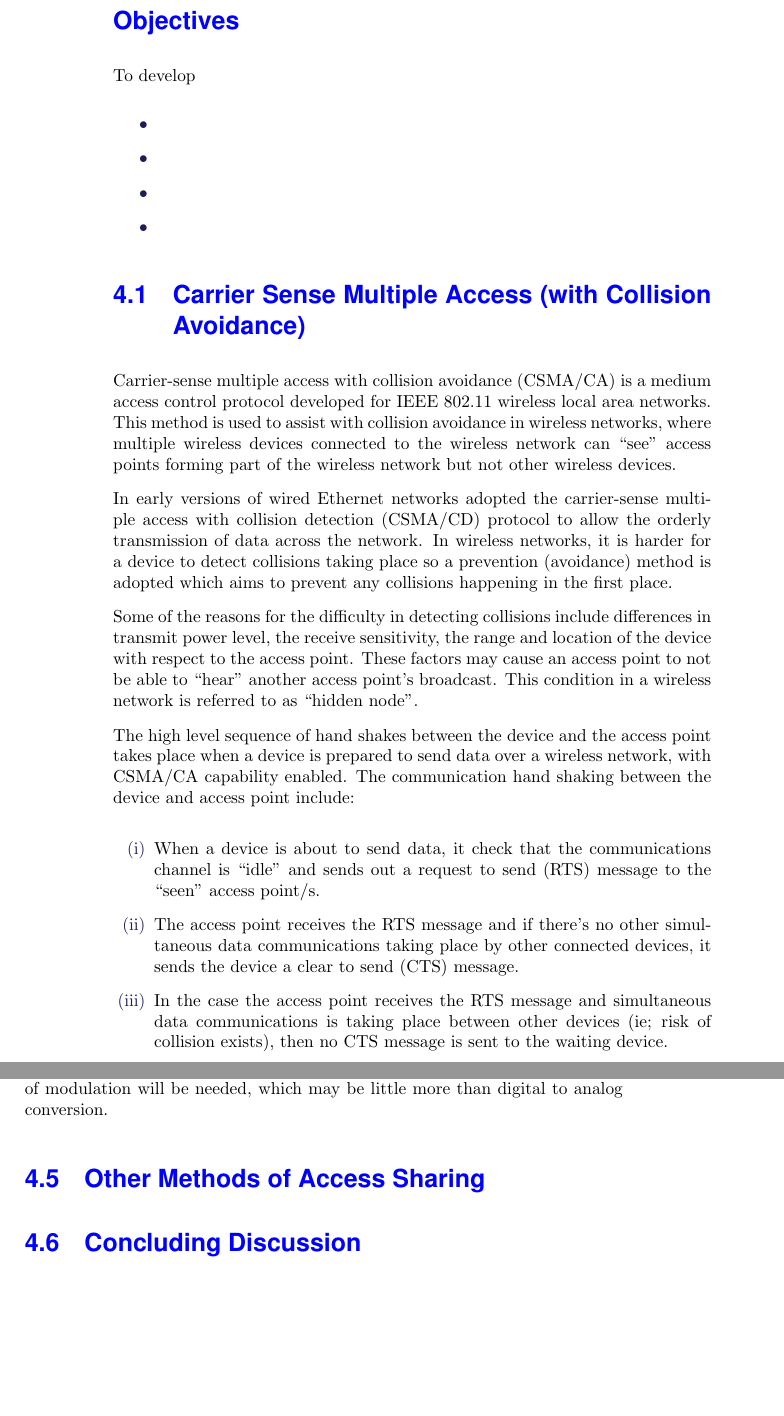
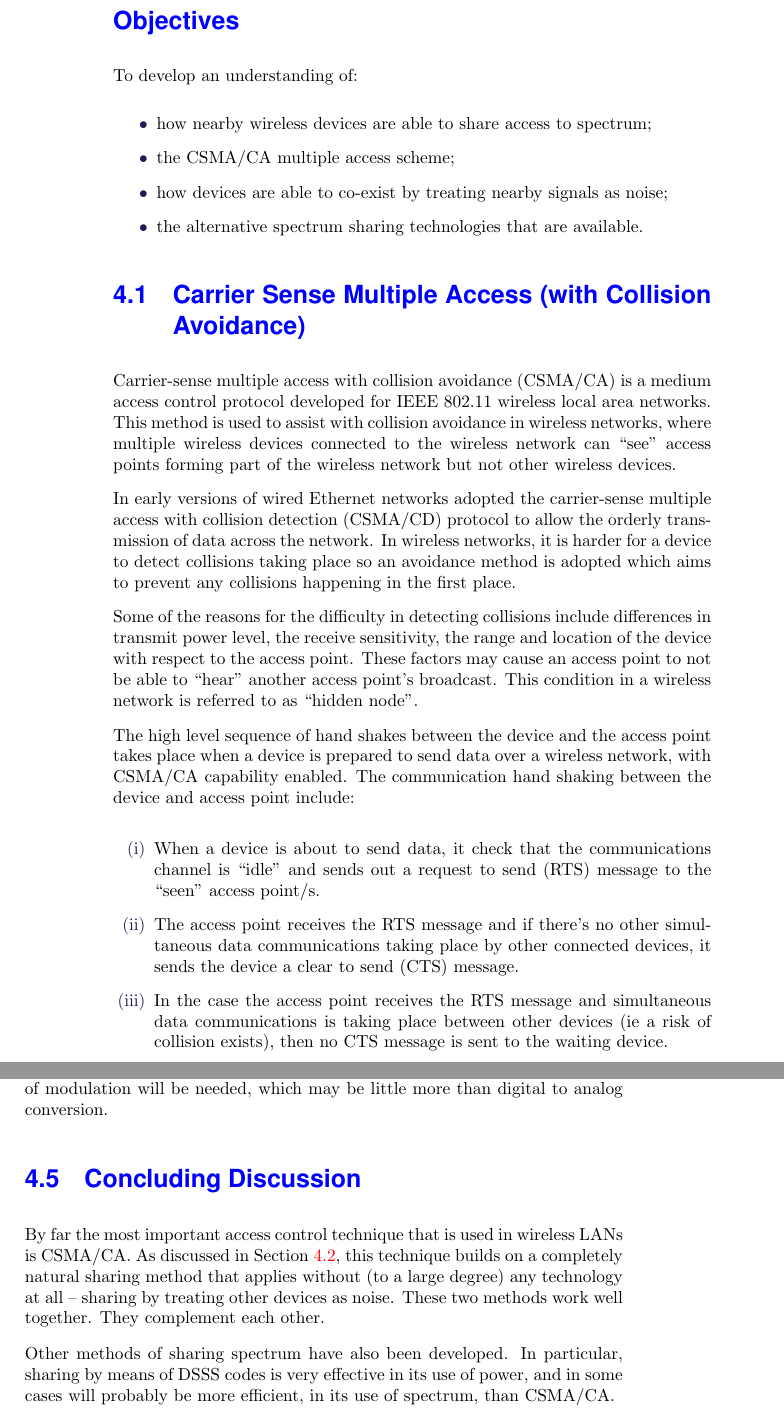
Before and after one commit to ronaddie/CSC3600, a LaTeX thesis (sbook/csc8360sb.tex, which reads sbook/waccess.tex): two parts of pages 38 and 45 of 72, joined at a grey line, cut so that both start at the same text, the shorter picture padded with empty space. Compiled offline with pdfLaTeX; a LaTeX package or settings file that is missing is left out.

Commit message:
Started lec5, on wireless access

```diff
--- a/sbook/waccess.tex
+++ b/sbook/waccess.tex
@@ -4,16 +4,16 @@
 
 \clearpage
 \section*{Objectives}
-To develop
+To develop an understanding of:
 \begin{itemize}
 
-\item
+\item how nearby wireless devices are able to share access to spectrum;
 
-\item
+\item the CSMA/CA multiple access scheme;
 
-\item
+\item how devices are able to co-exist by treating nearby signals as noise;
 
-\item
+\item the alternative spectrum sharing technologies that are available.
 
 \end{itemize}
 
@@ -29,8 +29,8 @@ network but not other wireless devices.
 In early versions of wired Ethernet networks adopted the carrier-sense
 multiple access with collision detection (CSMA/CD) protocol to allow the
 orderly transmission of data across the network. In wireless networks, it
-is harder for a device to detect collisions taking place so a prevention
-(avoidance) method is adopted which aims to prevent any collisions
+is harder for a device to detect collisions taking place so an
+avoidance method is adopted which aims to prevent any collisions
 happening in the first place.
 
 Some of the reasons for the difficulty in detecting collisions include
@@ -53,7 +53,7 @@ channel is ``idle" and sends out a request to send (RTS)\index{RTS} message to t
 simultaneous data communications taking place by other connected devices,
 it sends the device a clear to send (CTS)\index{CTS} message.
 \item In the case the access point receives the RTS message and simultaneous
-data communications is taking place between other devices (ie; risk of collision
+data communications is taking place between other devices (ie a risk of collision
 exists), then no CTS message is sent to the waiting device.
 \item After a random wait time generated by the device lapses, the
 device will re-send the RTS to the access point/s.
@@ -321,6 +321,16 @@ another form of modulation will be needed, which may be little more than digital
 conversion.
 
 
-\section{Other Methods of Access Sharing}
+% \section{Other Methods of Access Sharing}
 
 \section{Concluding Discussion}
+
+By far the most important access control technique that is used in wireless LANs is
+CSMA/CA. As discussed in Section \ref{sharingasnoise}, this technique builds on a
+completely natural sharing method that applies without (to a large degree) any
+technology at all -- sharing by treating other devices as noise. These two methods
+work well together. They complement each other.
+
+Other methods of sharing spectrum have also been developed. In particular, sharing
+by means of DSSS codes is very effective in its use of power, and in some cases
+will probably be more efficient, in its use of spectrum, than CSMA/CA.
```
Also changed, not shown: lectures/lec5/RecentVersion/csc8360_waccess.pdf (added), lectures/lec5/makefile (added), sbook/RecentVersion/csc8360sb.pdf, sbook/waccess.tex (2 more changed lines), 6 other files.
